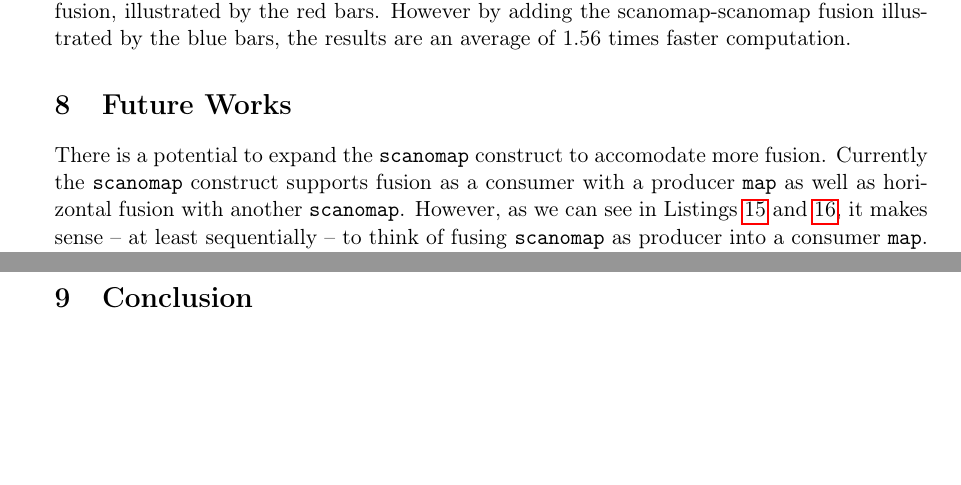
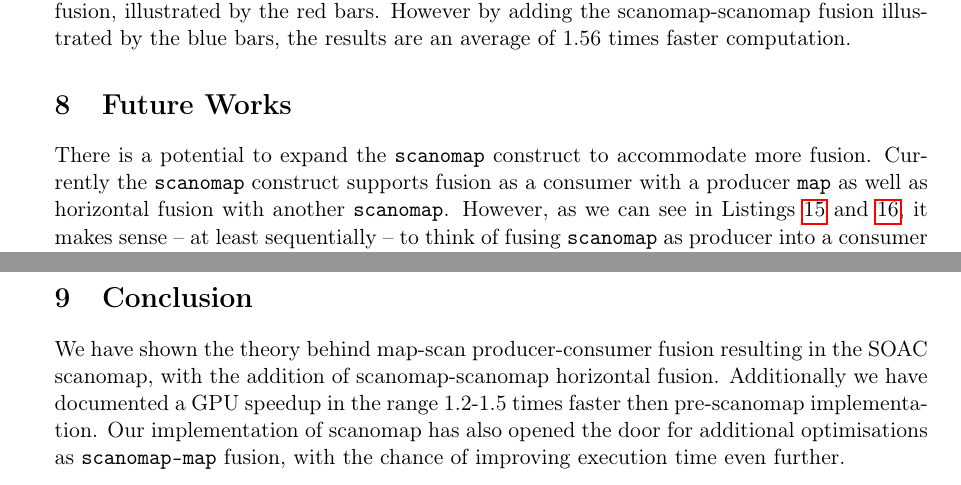
Before and after one commit to CulpaBS/SR, a LaTeX document (main.tex): two parts of pages 23 and 26 of 33, joined at a grey line, cut so that both start at the same text, the shorter picture padded with empty space. Compiled offline with pdfLaTeX.

Commit message:
conclusion draft

```diff
--- a/main.tex
+++ b/main.tex
@@ -1125,7 +1125,7 @@ fun [int, n] main([int, n] inp) =
 The results in figure \ref{fig:scanomap-scanomap} shows a speedup of average 1.19 times faster by using scanomap fusion, illustrated by the red bars. However by adding the scanomap-scanomap fusion illustrated by the blue bars, the results are an average of 1.56 times faster computation.
 
 \section{Future Works}
-There is a potential to expand the \texttt{scanomap} construct to accomodate more fusion. Currently the \texttt{scanomap} construct supports fusion as a consumer with a producer \texttt{map} as well
+There is a potential to expand the \texttt{scanomap} construct to accommodate more fusion. Currently the \texttt{scanomap} construct supports fusion as a consumer with a producer \texttt{map} as well
  as horizontal fusion with another \texttt{scanomap}. However, as we can see in Listings \ref{lst:maposcanomap1} and \ref{lst:mos1}, it makes sense
  -- at least sequentially -- to think of fusing \texttt{scanomap} as producer into
  a consumer \texttt{map}. And it should also be possible to exploit this fusion in parallel computation.
@@ -1176,7 +1176,7 @@ The results of this project give reason to believe that we could experience simi
  would be a worthwhile pursuit.
 \clearpage
 \section{Conclusion}
-
+We have shown the theory behind map-scan producer-consumer fusion resulting in the SOAC scanomap, with the addition of scanomap-scanomap horizontal fusion. Additionally we have documented a GPU speedup in the range 1.2-1.5 times faster then pre-scanomap implementation. Our implementation of scanomap has also opened the door for additional optimisations as \texttt{scanomap-map} fusion, with the chance of improving execution time even further.
 \newpage
 
 \bibliographystyle{unsrt}
```
Also changed, not shown: main.pdf, 2 other files.
